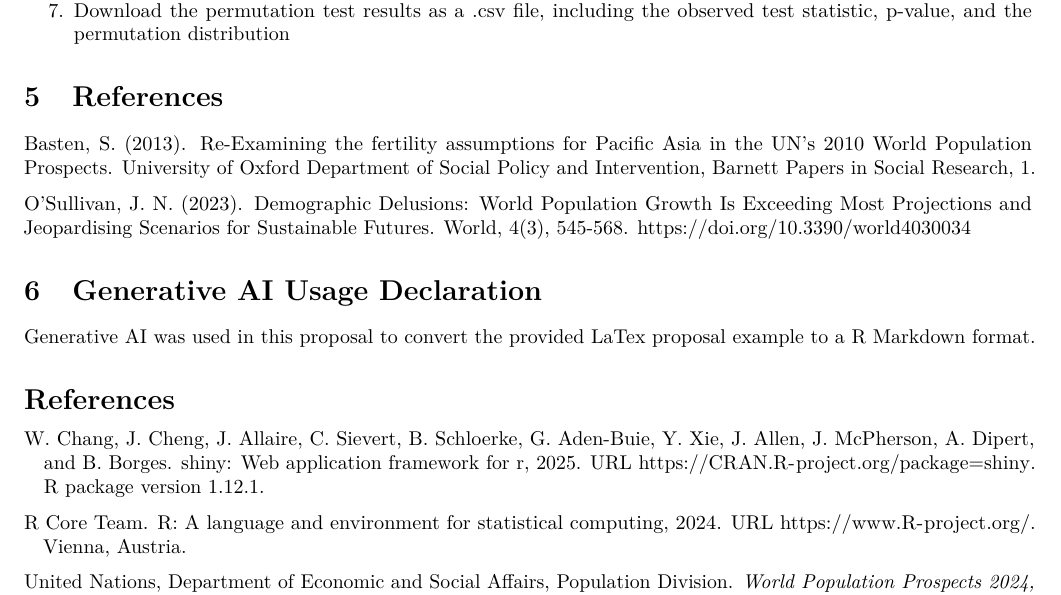
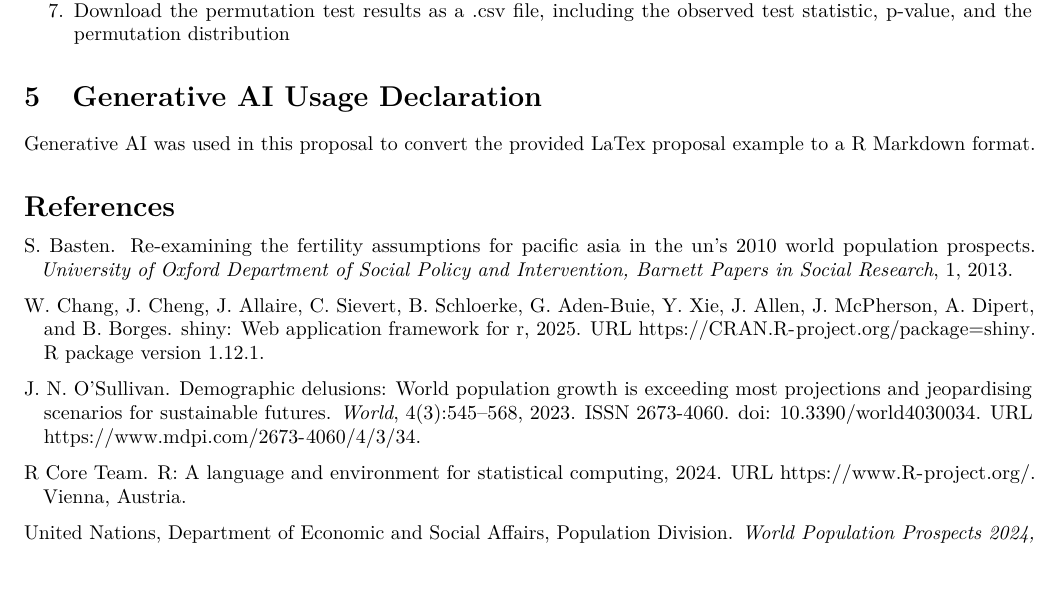
Before and after one commit to masinan123/STA380-Project, an R Markdown document (submissions/Proposal/Project_Proposal.Rmd): part of page 2 of 2, cut so that both start at the same text. Rendered offline with R 4.5, knitr and Pandoc, then LaTeX, with nearby package versions.

Commit message:
modified reference in Project_Proposal

```diff
--- a/submissions/Proposal/Project_Proposal.Rmd
+++ b/submissions/Proposal/Project_Proposal.Rmd
@@ -91,15 +91,10 @@ Users will be able to modify the following:
 7.  Download the permutation test results as a .csv file, including the observed test statistic, p-value, and the permutation   distribution
 
 
-# References
-Basten, S. (2013). Re-Examining the fertility assumptions for Pacific Asia in the UN's 2010 World Population Prospects. University of Oxford Department of Social Policy and Intervention, Barnett Papers in Social Research, 1.
-
-O’Sullivan, J. N. (2023). Demographic Delusions: World Population Growth Is Exceeding Most Projections and Jeopardising Scenarios for Sustainable Futures. World, 4(3), 545-568. https://doi.org/10.3390/world4030034
-
 
 
 # Generative AI Usage Declaration
 
 Generative AI was used in this proposal to convert the provided LaTex proposal example to a R Markdown format.
 
-\nocite{r_language, un_m49_methodology, un_wpp_2024, shiny_package}
+\nocite{r_language, un_m49_methodology, un_wpp_2024, shiny_package, basten2013re, world4030034}
```
Also changed, not shown: submissions/Proposal/Project_Proposal.pdf.
